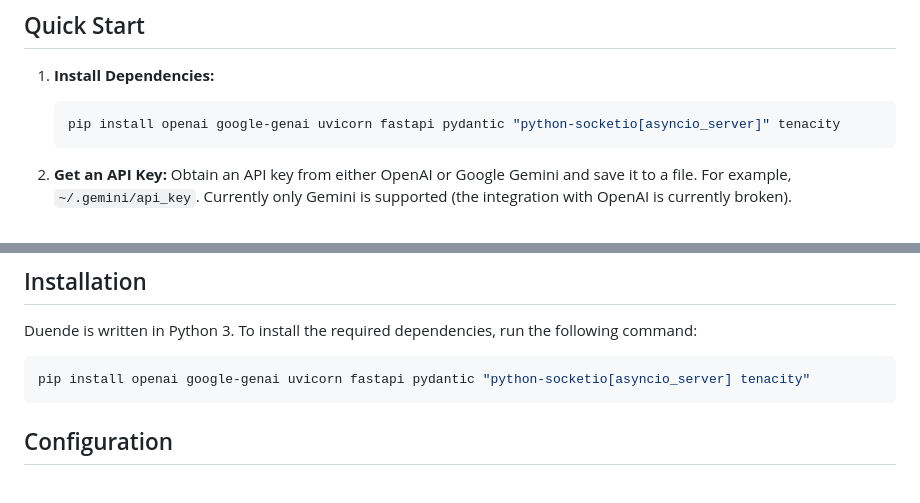
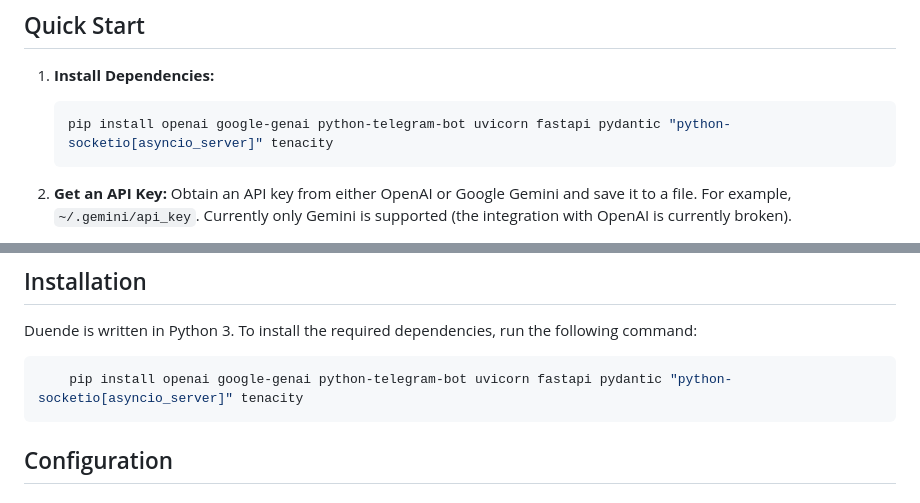
Before and after one commit to alefore/duende, a Markdown page: README.md, 2 parts joined by grey strips. GitHub-like rendering.

Commit message:
Add python-telegram-bot dependency.

````diff
--- a/README.md
+++ b/README.md
@@ -22,7 +22,7 @@ is feed back to the main conversation.
 
 1.  **Install Dependencies:**
     ```bash
-    pip install openai google-genai uvicorn fastapi pydantic "python-socketio[asyncio_server]" tenacity
+    pip install openai google-genai python-telegram-bot uvicorn fastapi pydantic "python-socketio[asyncio_server]" tenacity
     ```
 
 2.  **Get an API Key:** Obtain an API key from either OpenAI or Google Gemini and save it to a file. For example, `~/.gemini/api_key`.
@@ -50,7 +50,7 @@ is feed back to the main conversation.
 Duende is written in Python 3. To install the required dependencies, run the following command:
 
 ```bash
-pip install openai google-genai uvicorn fastapi pydantic "python-socketio[asyncio_server] tenacity"
+    pip install openai google-genai python-telegram-bot uvicorn fastapi pydantic "python-socketio[asyncio_server]" tenacity
 ```
 
 ## Configuration
````
